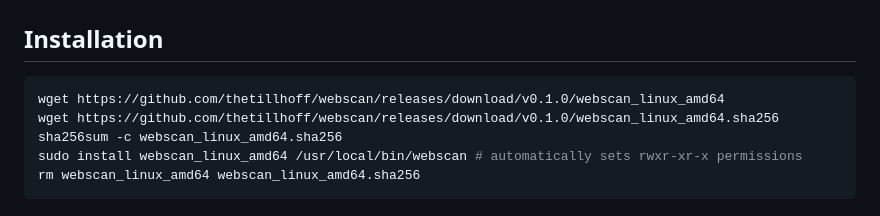
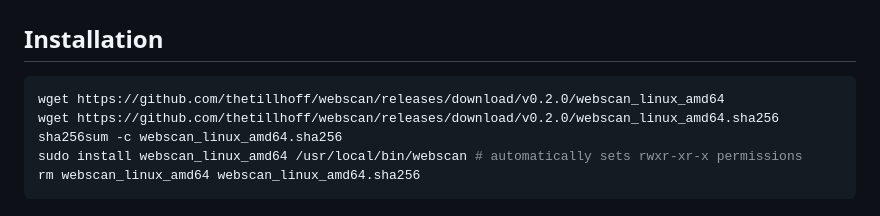
Before and after one commit to thetillhoff/webscan, a Markdown page: README.md, the part around the change. GitHub-like rendering.

Commit message:
Update version in readme

````diff
--- a/README.md
+++ b/README.md
@@ -22,8 +22,8 @@ webscan 192.168.0.1 -a
 ## Installation
 
 ```sh
-wget https://github.com/thetillhoff/webscan/releases/download/v0.1.0/webscan_linux_amd64
-wget https://github.com/thetillhoff/webscan/releases/download/v0.1.0/webscan_linux_amd64.sha256
+wget https://github.com/thetillhoff/webscan/releases/download/v0.2.0/webscan_linux_amd64
+wget https://github.com/thetillhoff/webscan/releases/download/v0.2.0/webscan_linux_amd64.sha256
 sha256sum -c webscan_linux_amd64.sha256
 sudo install webscan_linux_amd64 /usr/local/bin/webscan # automatically sets rwxr-xr-x permissions
 rm webscan_linux_amd64 webscan_linux_amd64.sha256
````
